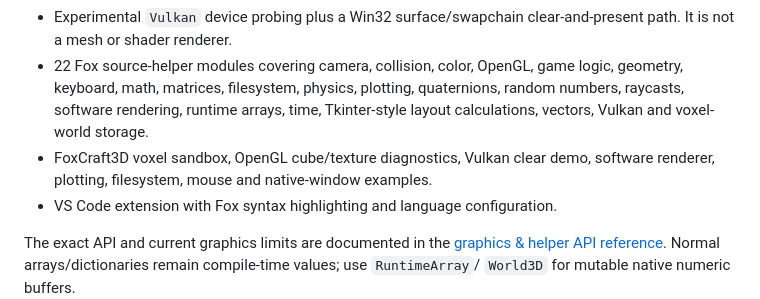
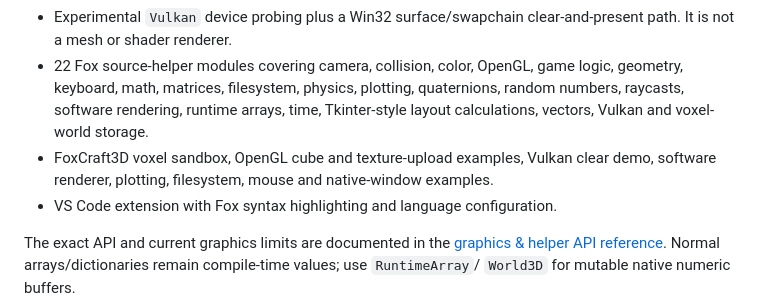
Before and after one commit to MaksioSkacz/Fox-as-a-language, a Markdown page: README.md, the part around the change. Drawn GitHub-style.

Commit message:
Clarify supported Fox OpenGL examples

```diff
--- a/README.md
+++ b/README.md
@@ -16,7 +16,7 @@ The public documentation site for the evolving native Windows x86-64 compiler.
 - Native `GPU` helper using WGL and system OpenGL 1.1 fixed-function calls: immediate-mode geometry, transforms, display lists, texture upload, driver strings and capability queries.
 - Experimental `Vulkan` device probing plus a Win32 surface/swapchain clear-and-present path. It is not a mesh or shader renderer.
 - 22 Fox source-helper modules covering camera, collision, color, OpenGL, game logic, geometry, keyboard, math, matrices, filesystem, physics, plotting, quaternions, random numbers, raycasts, software rendering, runtime arrays, time, Tkinter-style layout calculations, vectors, Vulkan and voxel-world storage.
-- FoxCraft3D voxel sandbox, OpenGL cube/texture diagnostics, Vulkan clear demo, software renderer, plotting, filesystem, mouse and native-window examples.
+- FoxCraft3D voxel sandbox, OpenGL cube and texture-upload examples, Vulkan clear demo, software renderer, plotting, filesystem, mouse and native-window examples.
 - VS Code extension with Fox syntax highlighting and language configuration.
 
 The exact API and current graphics limits are documented in the [graphics & helper API reference](https://maksioskacz.github.io/Fox-as-a-language/api-reference.html). Normal arrays/dictionaries remain compile-time values; use `RuntimeArray`/ `World3D` for mutable native numeric buffers.
```
